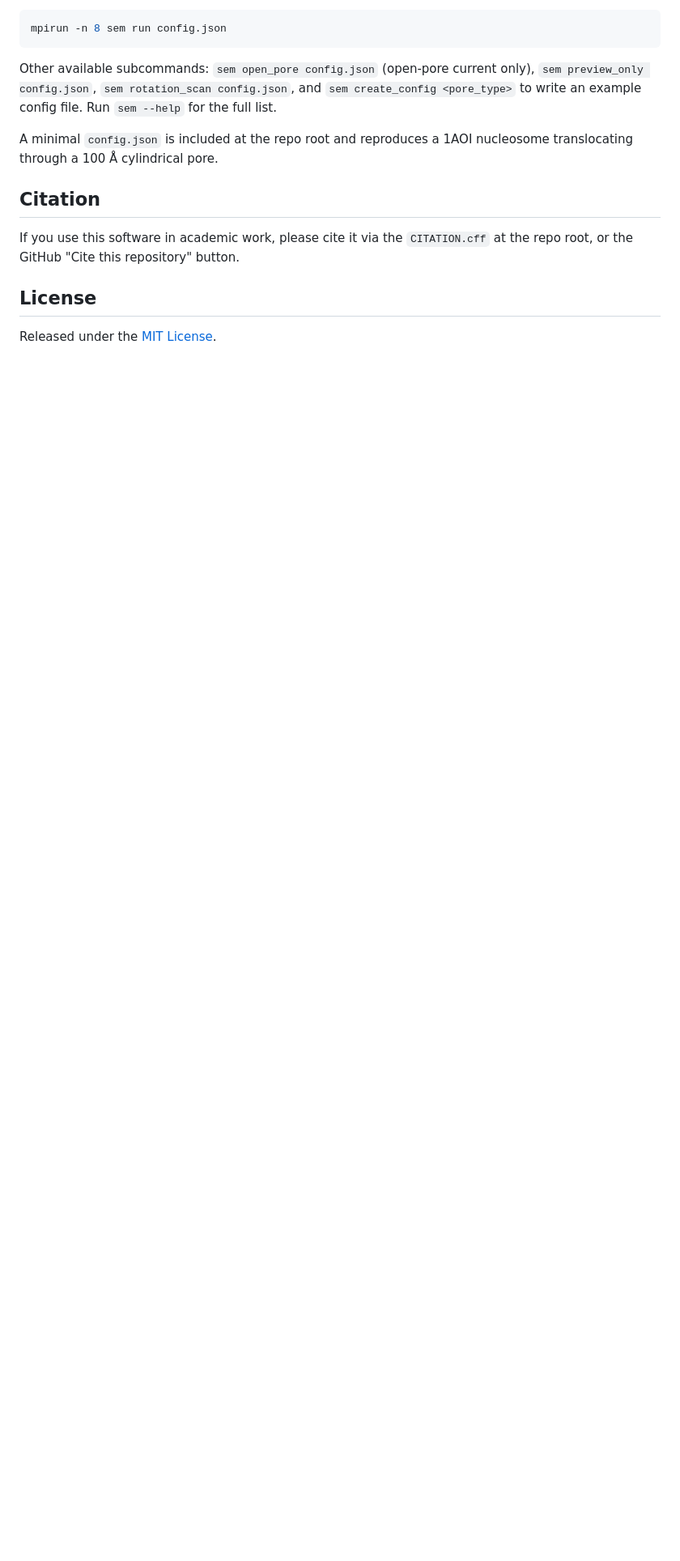
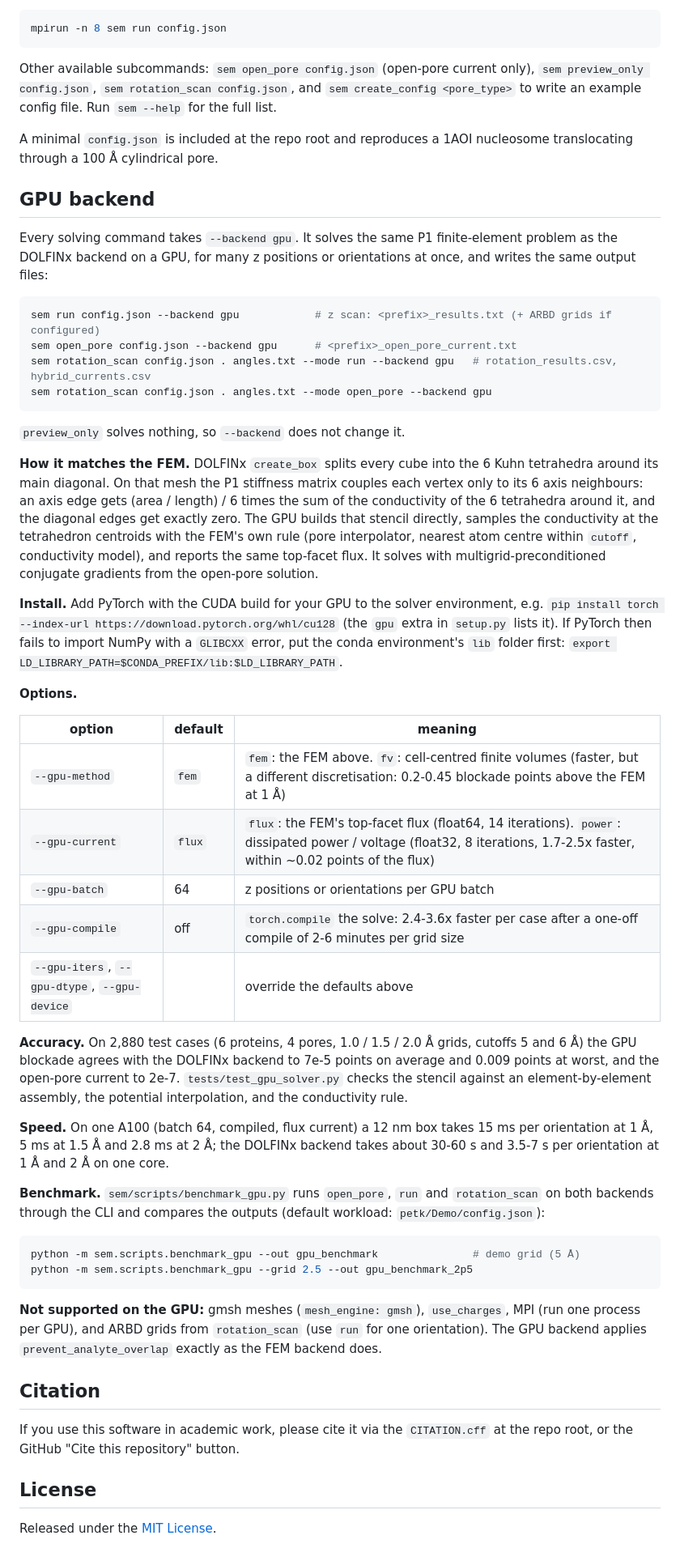
Before and after one commit to PeterGPH/PETK-Pore_Explorer_Toolkit, a Markdown page: README.md, the part around one of its changes. Shown at 81% size. Drawn GitHub-style; blank space fills up the shorter version.

Commit message:
README: document the GPU backend and the benchmark script
Co-Authored-By: Claude Opus 5.5 <noreply@anthropic.com>

````diff
--- a/README.md
+++ b/README.md
@@ -114,6 +115,66 @@ only), `sem preview_only config.json`, `sem rotation_scan config.json`, and
 A minimal `config.json` is included at the repo root and reproduces a
 1AOI nucleosome translocating through a 100 Å cylindrical pore.
 
+## GPU backend
+
+Every solving command takes `--backend gpu`. It solves the same P1 finite-element problem as the
+DOLFINx backend on a GPU, for many z positions or orientations at once, and writes the same
+output files:
+
+```bash
+sem run config.json --backend gpu            # z scan: <prefix>_results.txt (+ ARBD grids if configured)
+sem open_pore config.json --backend gpu      # <prefix>_open_pore_current.txt
+sem rotation_scan config.json . angles.txt --mode run --backend gpu   # rotation_results.csv, hybrid_currents.csv
+sem rotation_scan config.json . angles.txt --mode open_pore --backend gpu
+```
+
+`preview_only` solves nothing, so `--backend` does not change it.
+
+**How it matches the FEM.** DOLFINx `create_box` splits every cube into the 6 Kuhn tetrahedra
+around its main diagonal. On that mesh the P1 stiffness matrix couples each vertex only to its 6
+axis neighbours: an axis edge gets (area / length) / 6 times the sum of the conductivity of the 6
+tetrahedra around it, and the diagonal edges get exactly zero. The GPU builds that stencil
+directly, samples the conductivity at the tetrahedron centroids with the FEM's own rule (pore
+interpolator, nearest atom centre within `cutoff`, conductivity model), and reports the same
+top-facet flux. It solves with multigrid-preconditioned conjugate gradients from the open-pore
+solution.
+
+**Install.** Add PyTorch with the CUDA build for your GPU to the solver environment, e.g.
+`pip install torch --index-url https://download.pytorch.org/whl/cu128` (the `gpu` extra in
+`setup.py` lists it). If PyTorch then fails to import NumPy with a `GLIBCXX` error, put the conda
+environment's `lib` folder first: `export LD_LIBRARY_PATH=$CONDA_PREFIX/lib:$LD_LIBRARY_PATH`.
+
+**Options.**
+
+| option | default | meaning |
+|---|---|---|
+| `--gpu-method` | `fem` | `fem`: the FEM above. `fv`: cell-centred finite volumes (faster, but a different discretisation: 0.2-0.45 blockade points above the FEM at 1 Å) |
+| `--gpu-current` | `flux` | `flux`: the FEM's top-facet flux (float64, 14 iterations). `power`: dissipated power / voltage (float32, 8 iterations, 1.7-2.5x faster, within ~0.02 points of the flux) |
+| `--gpu-batch` | 64 | z positions or orientations per GPU batch |
+| `--gpu-compile` | off | `torch.compile` the solve: 2.4-3.6x faster per case after a one-off compile of 2-6 minutes per grid size |
+| `--gpu-iters`, `--gpu-dtype`, `--gpu-device` | | override the defaults above |
+
+**Accuracy.** On 2,880 test cases (6 proteins, 4 pores, 1.0 / 1.5 / 2.0 Å grids, cutoffs 5 and
+6 Å) the GPU blockade agrees with the DOLFINx backend to 7e-5 points on average and 0.009 points at
+worst, and the open-pore current to 2e-7. `tests/test_gpu_solver.py` checks the stencil against an
+element-by-element assembly, the potential interpolation, and the conductivity rule.
+
+**Speed.** On one A100 (batch 64, compiled, flux current) a 12 nm box takes 15 ms per orientation
+at 1 Å, 5 ms at 1.5 Å and 2.8 ms at 2 Å; the DOLFINx backend takes about 30-60 s and 3.5-7 s per
+orientation at 1 Å and 2 Å on one core.
+
+**Benchmark.** `sem/scripts/benchmark_gpu.py` runs `open_pore`, `run` and `rotation_scan` on both
+backends through the CLI and compares the outputs (default workload: `petk/Demo/config.json`):
+
+```bash
+python -m sem.scripts.benchmark_gpu --out gpu_benchmark               # demo grid (5 Å)
+python -m sem.scripts.benchmark_gpu --grid 2.5 --out gpu_benchmark_2p5
+```
+
+**Not supported on the GPU:** gmsh meshes (`mesh_engine: gmsh`), `use_charges`, MPI (run one
+process per GPU), and ARBD grids from `rotation_scan` (use `run` for one orientation). The GPU
+backend applies `prevent_analyte_overlap` exactly as the FEM backend does.
+
 ## Citation
 
 If you use this software in academic work, please cite it via the
````
Also changed, not shown: other parts of README.md (+2 -1 lines).
